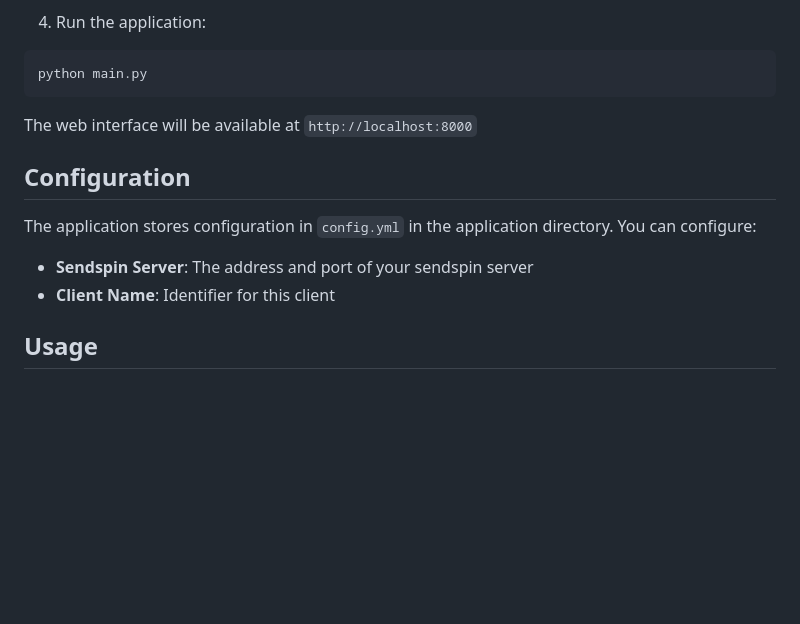
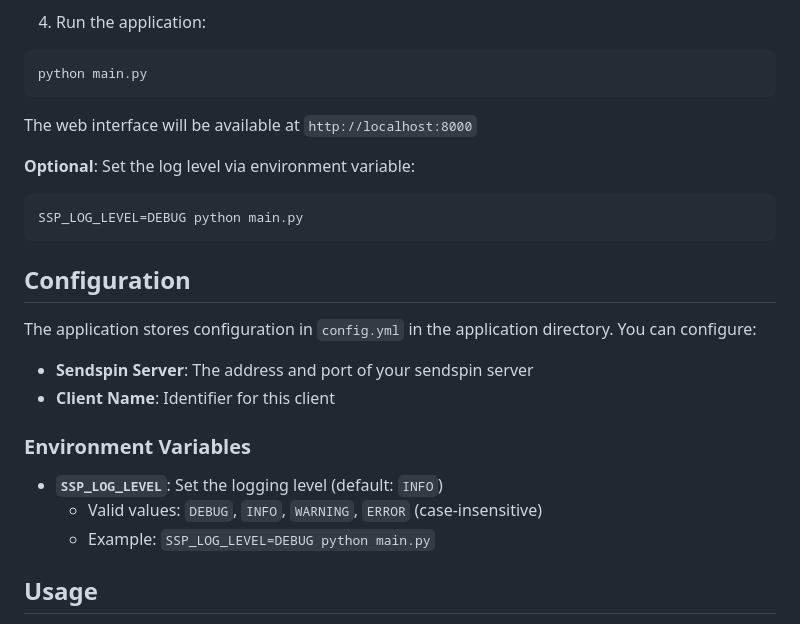
Before and after one commit to behesse/sendspin-player, a Markdown page: README.md, the part around the change. GitHub-like rendering; blank space fills up the shorter version.

Commit message:
docs: update README to include logging level configuration

````diff
--- a/README.md
+++ b/README.md
@@ -53,12 +53,23 @@ python main.py
 
 The web interface will be available at `http://localhost:8000`
 
+**Optional**: Set the log level via environment variable:
+```bash
+SSP_LOG_LEVEL=DEBUG python main.py
+```
+
 ## Configuration
 
 The application stores configuration in `config.yml` in the application directory. You can configure:
 
 - **Sendspin Server**: The address and port of your sendspin server
 - **Client Name**: Identifier for this client
+
+### Environment Variables
+
+- **`SSP_LOG_LEVEL`**: Set the logging level (default: `INFO`)
+  - Valid values: `DEBUG`, `INFO`, `WARNING`, `ERROR` (case-insensitive)
+  - Example: `SSP_LOG_LEVEL=DEBUG python main.py`
 
 ## Usage
 
````
